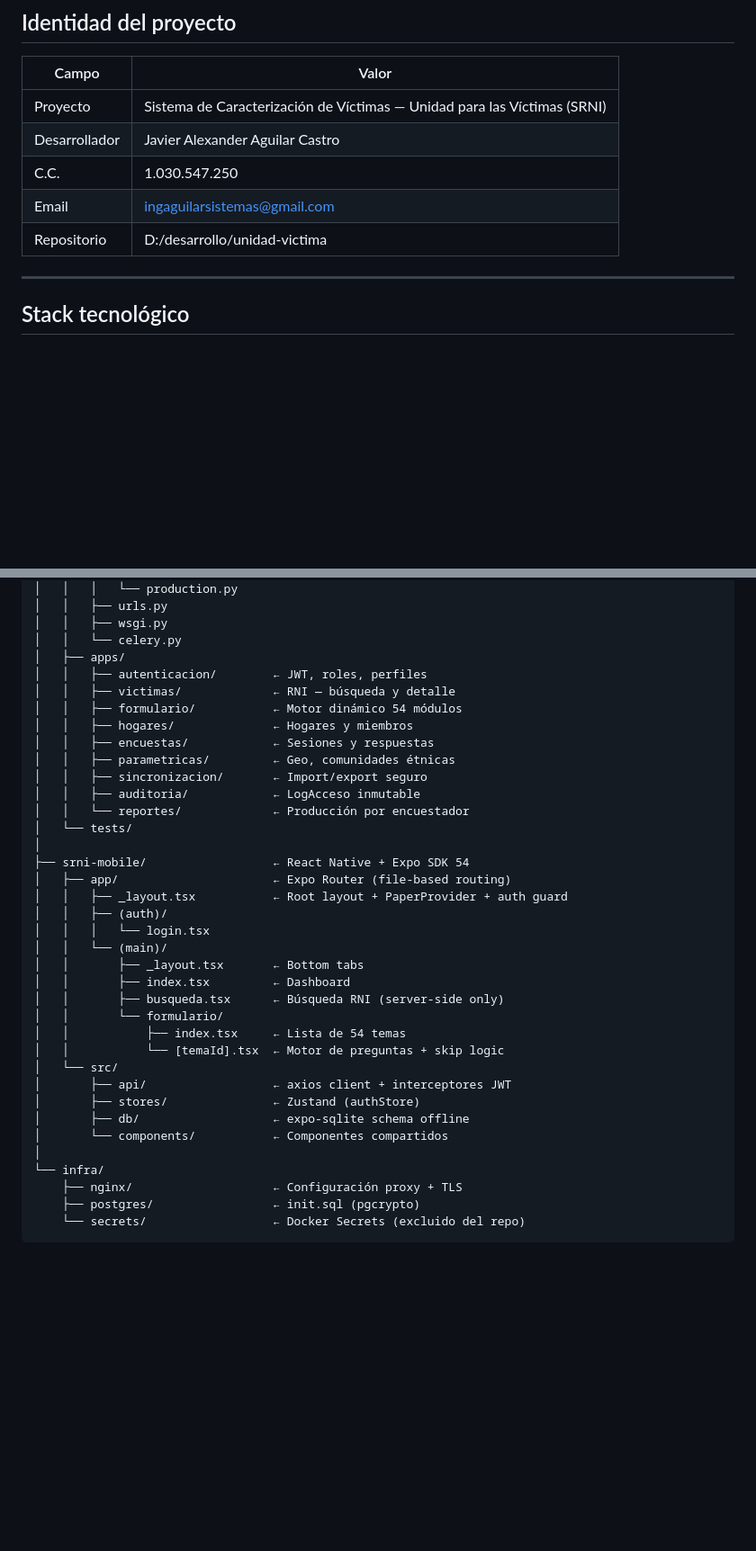
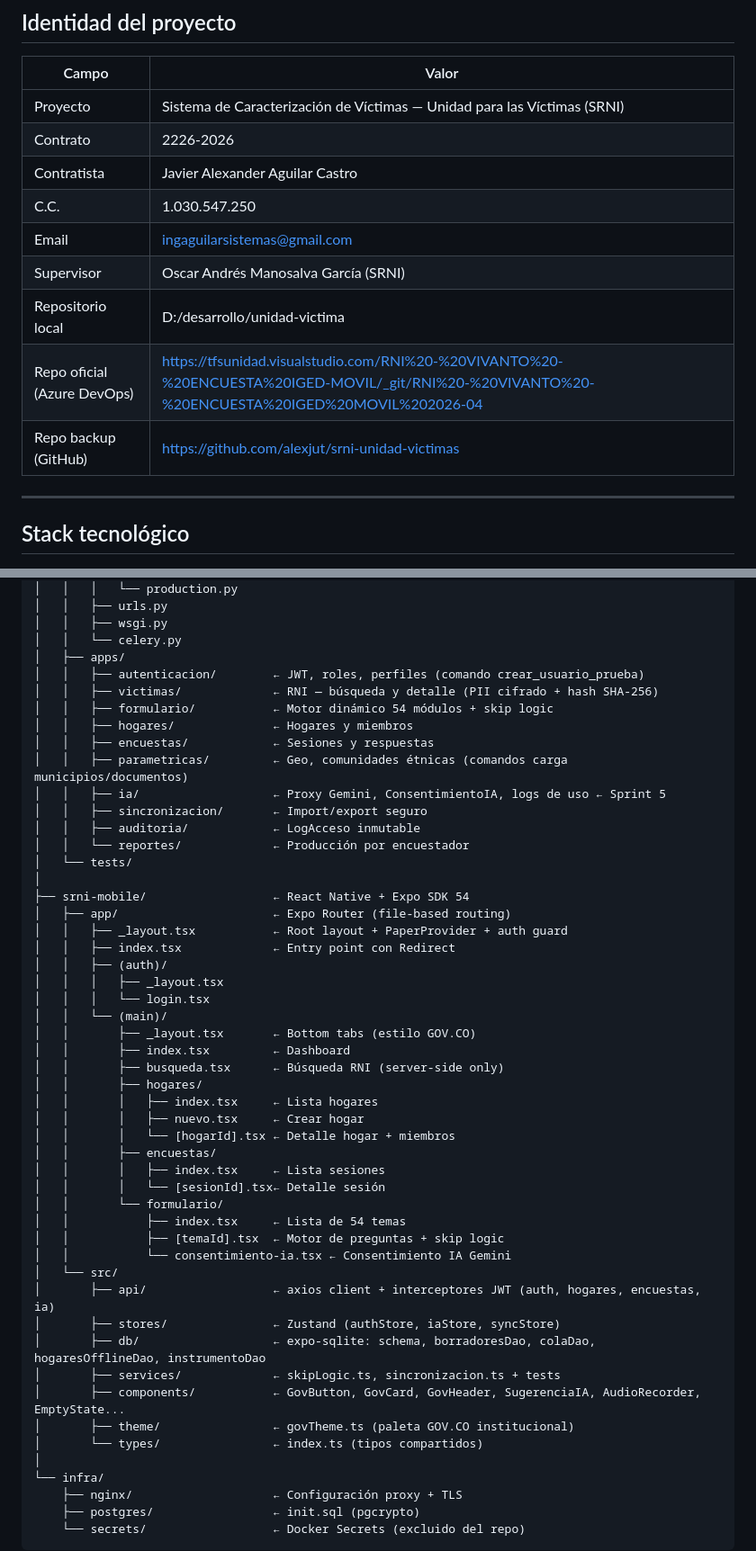
Before and after one commit to alexjut/srni-unidad-victimas, a Markdown page: CLAUDE.md, 2 parts joined by grey strips. Shown at 90% size. Rendered like a GitHub page; blank space fills up the shorter version.

```diff
--- a/CLAUDE.md
+++ b/CLAUDE.md
@@ -5,10 +5,14 @@
 | Campo | Valor |
 |-------|-------|
 | Proyecto | Sistema de Caracterización de Víctimas — Unidad para las Víctimas (SRNI) |
-| Desarrollador | Javier Alexander Aguilar Castro |
+| Contrato | 2226-2026 |
+| Contratista | Javier Alexander Aguilar Castro |
 | C.C. | 1.030.547.250 |
 | Email | ingaguilarsistemas@gmail.com |
-| Repositorio | D:/desarrollo/unidad-victima |
+| Supervisor | Oscar Andrés Manosalva García (SRNI) |
+| Repositorio local | D:/desarrollo/unidad-victima |
+| Repo oficial (Azure DevOps) | https://tfsunidad.visualstudio.com/RNI%20-%20VIVANTO%20-%20ENCUESTA%20IGED-MOVIL/_git/RNI%20-%20VIVANTO%20-%20ENCUESTA%20IGED%20MOVIL%202026-04 |
+| Repo backup (GitHub) | https://github.com/alexjut/srni-unidad-victimas |
 
 ---
 
@@ -161,12 +191,13 @@ unidad-victima/
 │   │   ├── wsgi.py
 │   │   └── celery.py
 │   ├── apps/
-│   │   ├── autenticacion/        ← JWT, roles, perfiles
-│   │   ├── victimas/             ← RNI — búsqueda y detalle
-│   │   ├── formulario/           ← Motor dinámico 54 módulos
+│   │   ├── autenticacion/        ← JWT, roles, perfiles (comando crear_usuario_prueba)
+│   │   ├── victimas/             ← RNI — búsqueda y detalle (PII cifrado + hash SHA-256)
+│   │   ├── formulario/           ← Motor dinámico 54 módulos + skip logic
 │   │   ├── hogares/              ← Hogares y miembros
 │   │   ├── encuestas/            ← Sesiones y respuestas
-│   │   ├── parametricas/         ← Geo, comunidades étnicas
+│   │   ├── parametricas/         ← Geo, comunidades étnicas (comandos carga municipios/documentos)
+│   │   ├── ia/                   ← Proxy Gemini, ConsentimientoIA, logs de uso ← Sprint 5
 │   │   ├── sincronizacion/       ← Import/export seguro
 │   │   ├── auditoria/            ← LogAcceso inmutable
 │   │   └── reportes/             ← Producción por encuestador
@@ -175,20 +206,33 @@ unidad-victima/
 ├── srni-mobile/                  ← React Native + Expo SDK 54
 │   ├── app/                      ← Expo Router (file-based routing)
 │   │   ├── _layout.tsx           ← Root layout + PaperProvider + auth guard
+│   │   ├── index.tsx             ← Entry point con Redirect
 │   │   ├── (auth)/
+│   │   │   ├── _layout.tsx
 │   │   │   └── login.tsx
 │   │   └── (main)/
-│   │       ├── _layout.tsx       ← Bottom tabs
+│   │       ├── _layout.tsx       ← Bottom tabs (estilo GOV.CO)
 │   │       ├── index.tsx         ← Dashboard
 │   │       ├── busqueda.tsx      ← Búsqueda RNI (server-side only)
+│   │       ├── hogares/
+│   │       │   ├── index.tsx     ← Lista hogares
+│   │       │   ├── nuevo.tsx     ← Crear hogar
+│   │       │   └── [hogarId].tsx ← Detalle hogar + miembros
+│   │       ├── encuestas/
+│   │       │   ├── index.tsx     ← Lista sesiones
+│   │       │   └── [sesionId].tsx← Detalle sesión
 │   │       └── formulario/
 │   │           ├── index.tsx     ← Lista de 54 temas
-│   │           └── [temaId].tsx  ← Motor de preguntas + skip logic
+│   │           ├── [temaId].tsx  ← Motor de preguntas + skip logic
+│   │           └── consentimiento-ia.tsx ← Consentimiento IA Gemini
 │   └── src/
-│       ├── api/                  ← axios client + interceptores JWT
-│       ├── stores/               ← Zustand (authStore)
-│       ├── db/                   ← expo-sqlite schema offline
-│       └── components/           ← Componentes compartidos
+│       ├── api/                  ← axios client + interceptores JWT (auth, hogares, encuestas, ia)
+│       ├── stores/               ← Zustand (authStore, iaStore, syncStore)
+│       ├── db/                   ← expo-sqlite: schema, borradoresDao, colaDao, hogaresOfflineDao, instrumentoDao
+│       ├── services/             ← skipLogic.ts, sincronizacion.ts + tests
+│       ├── components/           ← GovButton, GovCard, GovHeader, SugerenciaIA, AudioRecorder, EmptyState...
+│       ├── theme/                ← govTheme.ts (paleta GOV.CO institucional)
+│       └── types/                ← index.ts (tipos compartidos)
 │
 └── infra/
     ├── nginx/                    ← Configuración proxy + TLS
```
Also changed, not shown: other parts of CLAUDE.md (+40 -14 lines).
